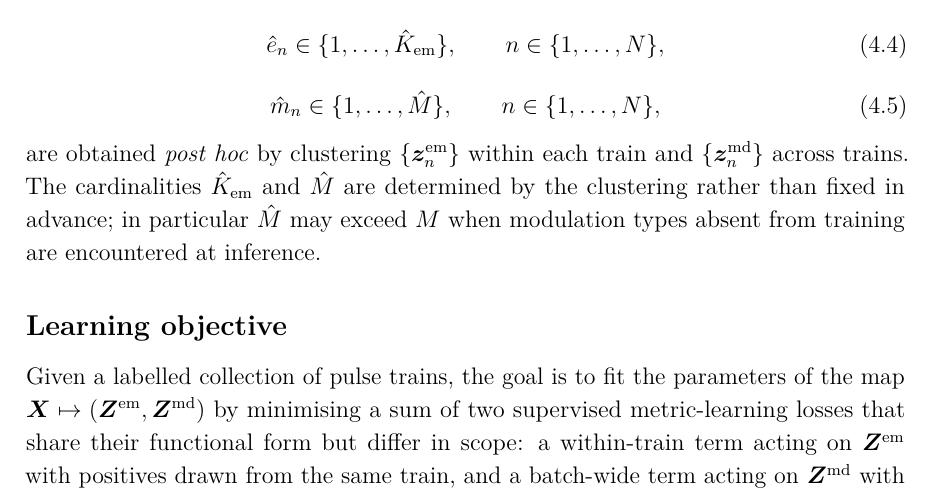
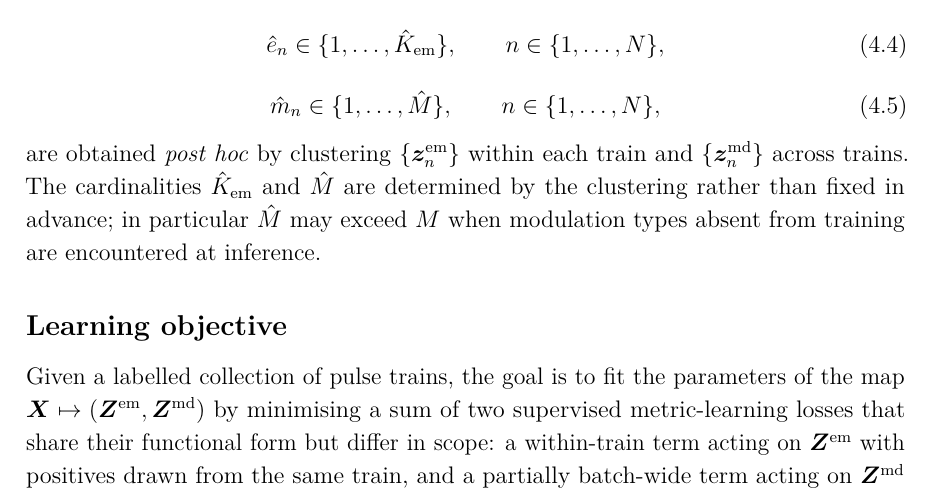
Before and after one commit to macktron/masters-thesis, a LaTeX thesis (main.tex, which reads sections/04_method/01_problem_formulation.tex): part of page 29 of 54, cut so that both start at the same text. Compiled offline with pdfLaTeX.

Commit message:
autosave: 2026-05-15T12:00:56Z

```diff
--- a/sections/04_method/01_problem_formulation.tex
+++ b/sections/04_method/01_problem_formulation.tex
@@ -68,5 +68,5 @@ The cardinalities $\hat{K}_{\mathrm{em}}$ and $\hat{M}$ are determined by the cl
 
 \subsection*{Learning objective}
 
-Given a labelled collection of pulse trains, the goal is to fit the parameters of the map $\mat{X} \mapsto (\mat{Z}^{\mathrm{em}}, \mat{Z}^{\mathrm{md}})$ by minimising a sum of two supervised metric-learning losses that share their functional form but differ in scope: a within-train term acting on $\mat{Z}^{\mathrm{em}}$ with positives drawn from the same train, and a batch-wide term acting on $\mat{Z}^{\mathrm{md}}$ with positives drawn from anywhere in the batch.
+Given a labelled collection of pulse trains, the goal is to fit the parameters of the map $\mat{X} \mapsto (\mat{Z}^{\mathrm{em}}, \mat{Z}^{\mathrm{md}})$ by minimising a sum of two supervised metric-learning losses that share their functional form but differ in scope: a within-train term acting on $\mat{Z}^{\mathrm{em}}$ with positives drawn from the same train, and a partially batch-wide term acting on $\mat{Z}^{\mathrm{md}}$ with positives drawn from anywhere in the batch.
 On a previously unseen train, the inference task is to recover the partitions of \cref{eq:method:emitter_partition,eq:method:mode_partition} up to relabelling of the cluster symbols.
```
Also changed, not shown: main.pdf.
